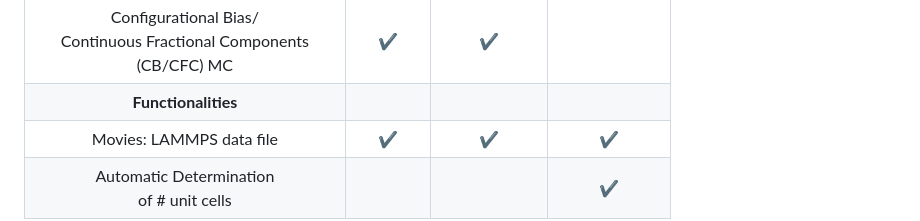
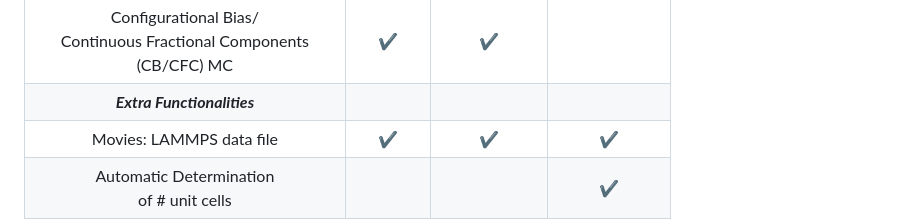
Before and after one commit to snurr-group/gRASPA, a Markdown page: README.md, the part around the change printed below. GitHub-like rendering.

```diff
--- a/README.md
+++ b/README.md
@@ -37,7 +37,7 @@ This is an implementation of ML potential in gRASPA. Depending on ML models, it
 | NVT-Gibbs volume change move | :heavy_check_mark: | :heavy_check_mark: |  |
 | Gibbs particle transfer | :heavy_check_mark: | :heavy_check_mark: |  |
 | Configurational Bias/<br>Continuous Fractional Components<br>(CB/CFC) MC | :heavy_check_mark: | :heavy_check_mark: |  |
-| **Functionalities** |
+| ***Extra Functionalities*** |
 | Movies: LAMMPS data file | :heavy_check_mark: | :heavy_check_mark: | :heavy_check_mark: |
 | Automatic Determination<br>of # unit cells | | | :heavy_check_mark: |
 
```
Also changed, not shown: other parts of README.md (+2 -2 lines).
